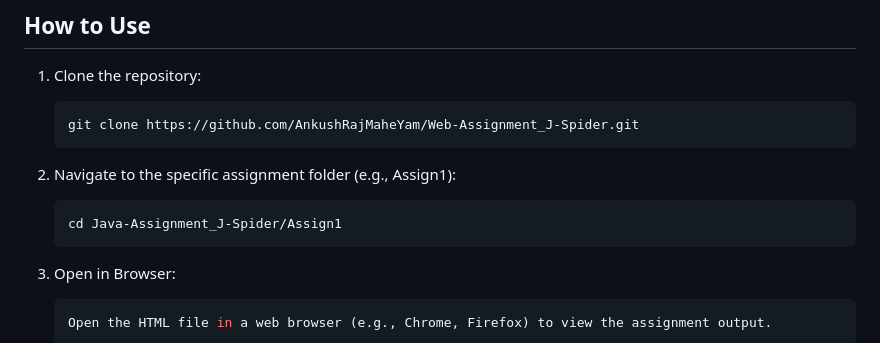
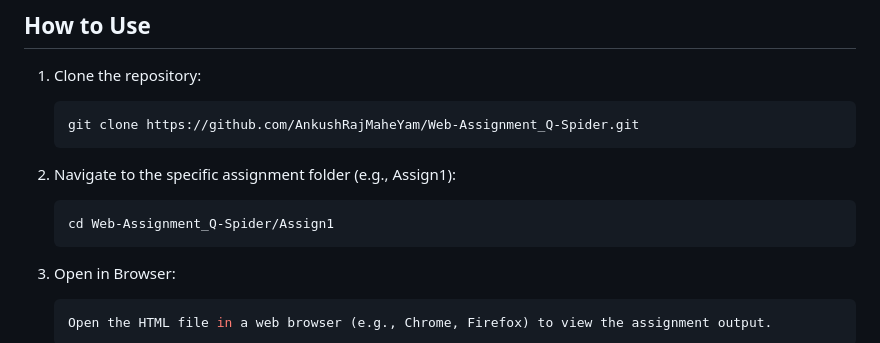
Before and after one commit to AnkushRajMaheYam/Web-Assignment_Q-Spider, a Markdown page: README.md, the part around the change. Rendered like a GitHub page.

````diff
--- a/README.md
+++ b/README.md
@@ -66,12 +66,12 @@ Future assignments will follow the same structure and will be placed in their re
 
 1. Clone the repository:
    ```bash
-   git clone https://github.com/AnkushRajMaheYam/Web-Assignment_J-Spider.git
+   git clone https://github.com/AnkushRajMaheYam/Web-Assignment_Q-Spider.git
    ```
 
 2. Navigate to the specific assignment folder (e.g., Assign1):
    ```bash
-   cd Java-Assignment_J-Spider/Assign1
+   cd Web-Assignment_Q-Spider/Assign1
    ```
 
 3. Open in Browser:
````
